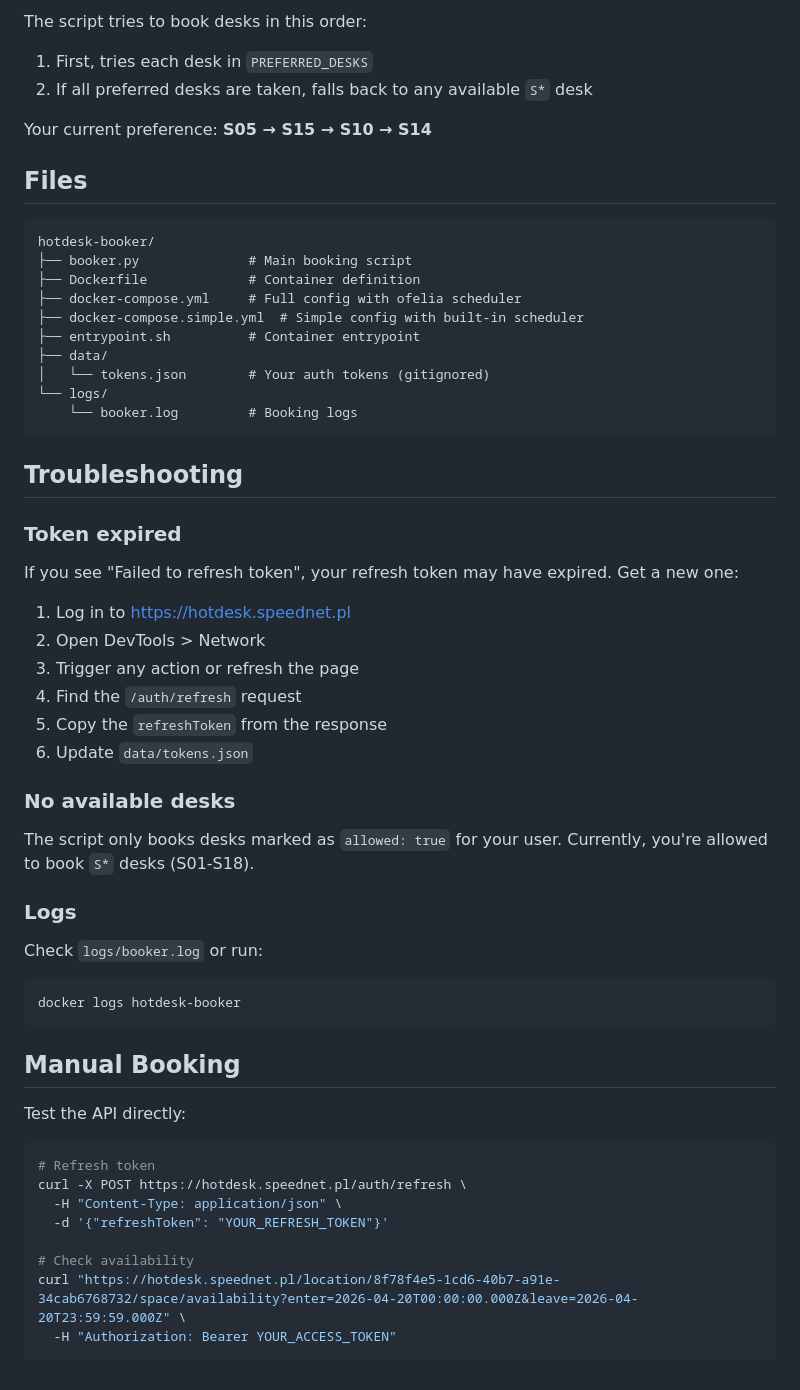
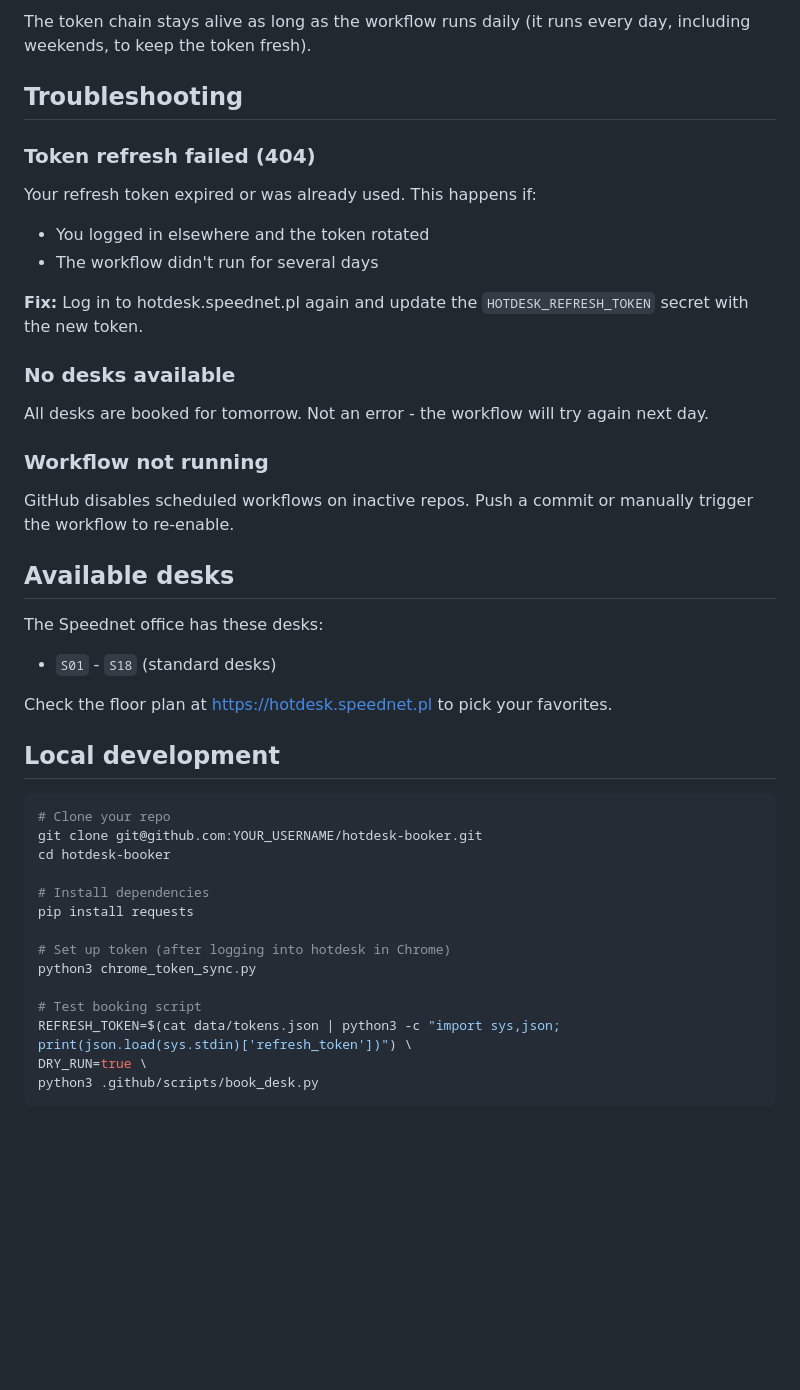
Before and after one commit to timolszewski/hotdesk-booker, a Markdown page: README.md, the part around one of its changes. Drawn GitHub-style; blank space fills up the shorter version.

````diff
--- a/README.md
+++ b/README.md
@@ -66,56 +70,45 @@ docker-compose -f docker-compose.simple.yml down
-The script tries to book desks in this order:
-1. First, tries each desk in `PREFERRED_DESKS`
-2. If all preferred desks are taken, falls back to any available `S*` desk
-
-Your current preference: **S05 → S15 → S10 → S14**
-
-## Files
-
-```
-hotdesk-booker/
-├── booker.py              # Main booking script
-├── Dockerfile             # Container definition
-├── docker-compose.yml     # Full config with ofelia scheduler
-├── docker-compose.simple.yml  # Simple config with built-in scheduler
-├── entrypoint.sh          # Container entrypoint
-├── data/
-│   └── tokens.json        # Your auth tokens (gitignored)
-└── logs/
-    └── booker.log         # Booking logs
-```
+The token chain stays alive as long as the workflow runs daily (it runs every day, including weekends, to keep the token fresh).
 
 ## Troubleshooting
 
-### Token expired
-If you see "Failed to refresh token", your refresh token may have expired. Get a new one:
-1. Log in to https://hotdesk.speednet.pl
-2. Open DevTools > Network
-3. Trigger any action or refresh the page
-4. Find the `/auth/refresh` request
-5. Copy the `refreshToken` from the response
-6. Update `data/tokens.json`
+### Token refresh failed (404)
 
-### No available desks
-The script only books desks marked as `allowed: true` for your user.
-Currently, you're allowed to book `S*` desks (S01-S18).
+Your refresh token expired or was already used. This happens if:
+- You logged in elsewhere and the token rotated
+- The workflow didn't run for several days
 
-### Logs
-Check `logs/booker.log` or run:
-```bash
-docker logs hotdesk-booker
-```
+**Fix:** Log in to hotdesk.speednet.pl again and update the `HOTDESK_REFRESH_TOKEN` secret with the new token.
 
-## Manual Booking
+### No desks available
 
-Test the API directly:
+All desks are booked for tomorrow. Not an error - the workflow will try again next day.
+
+### Workflow not running
+
+GitHub disables scheduled workflows on inactive repos. Push a commit or manually trigger the workflow to re-enable.
+
+## Available desks
+
+The Speednet office has these desks:
+- `S01` - `S18` (standard desks)
+
+Check the floor plan at https://hotdesk.speednet.pl to pick your favorites.
+
+## Local development
 
 ```bash
-# Refresh token
-curl -X POST https://hotdesk.speednet.pl/auth/refresh \
-  -H "Content-Type: application/json" \
-  -d '{"refreshToken": "YOUR_REFRESH_TOKEN"}'
+# Clone your repo
+git clone git@github.com:YOUR_USERNAME/hotdesk-booker.git
+cd hotdesk-booker
 
-# Check availability
-curl "https://hotdesk.speednet.pl/location/8f78f4e5-1cd6-40b7-a91e-34cab6768732/space/availability?enter=2026-04-20T00:00:00.000Z&leave=2026-04-20T23:59:59.000Z" \
-  -H "Authorization: Bearer YOUR_ACCESS_TOKEN"
+# Install dependencies
+pip install requests
+
+# Set up token (after logging into hotdesk in Chrome)
+python3 chrome_token_sync.py
+
+# Test booking script
+REFRESH_TOKEN=$(cat data/tokens.json | python3 -c "import sys,json; print(json.load(sys.stdin)['refresh_token'])") \
+DRY_RUN=true \
+python3 .github/scripts/book_desk.py
 ```
````
Also changed, not shown: other parts of README.md (+55 -51 lines).
